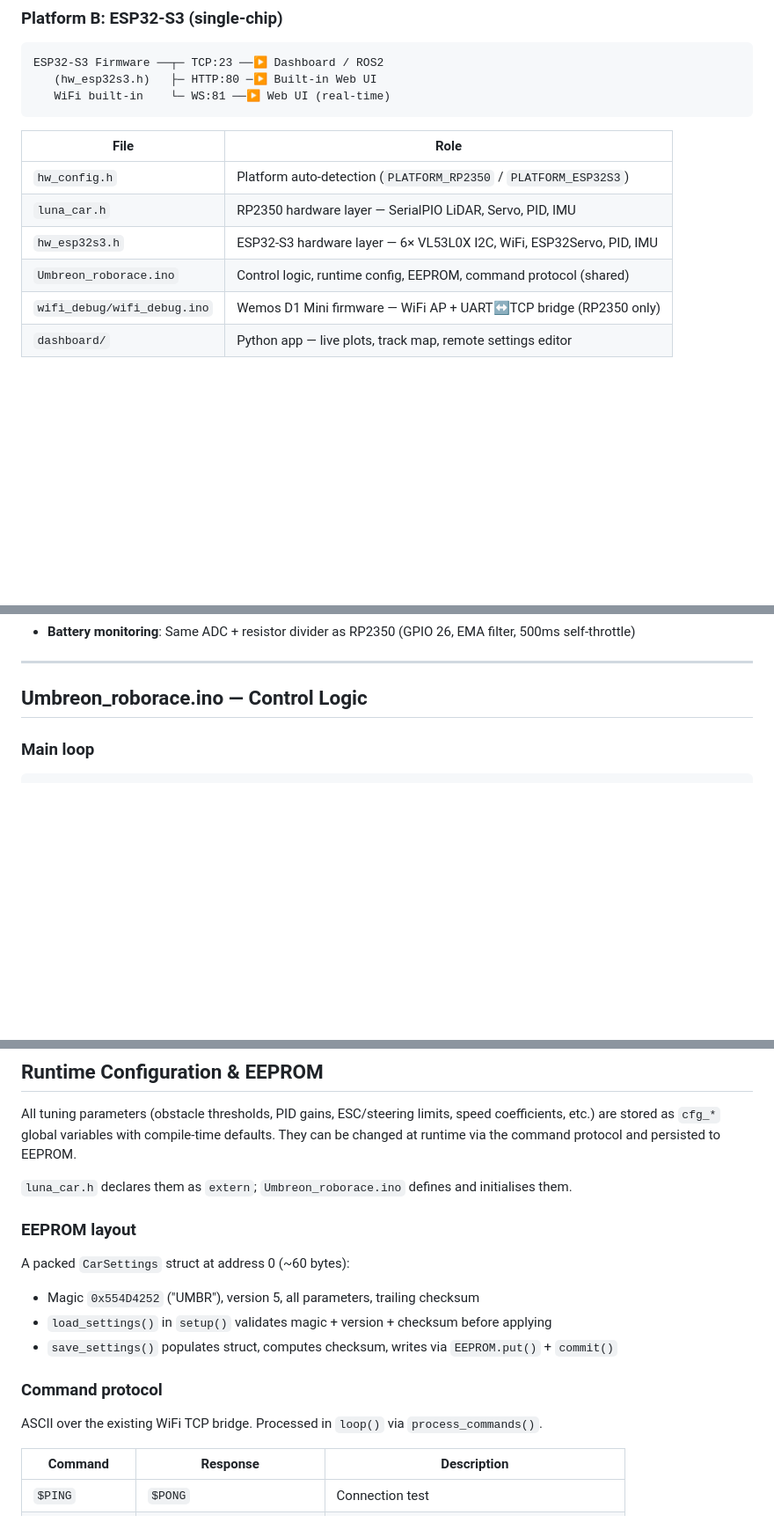
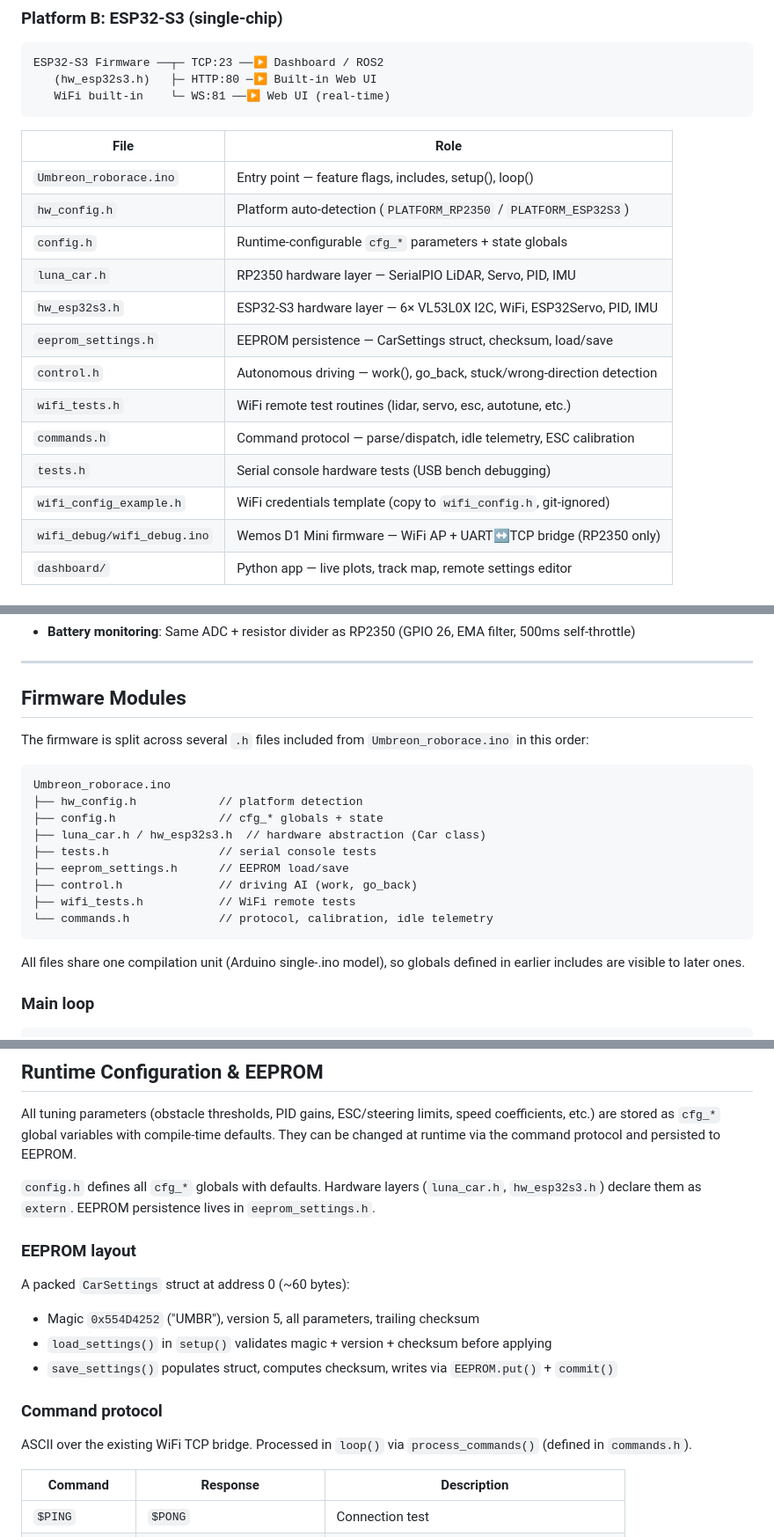
Before and after one commit to MrDaila007/Umbreon_roborace, a Markdown page: docs/architecture.md, 3 parts joined by grey strips. Shown at 88% size. Rendered like a GitHub page; blank space fills up the shorter version.

````diff
--- a/docs/architecture.md
+++ b/docs/architecture.md
@@ -22,10 +22,17 @@ ESP32-S3 Firmware ──┬─ TCP:23 ──▶ Dashboard / ROS2
 
 | File | Role |
 |---|---|
+| `Umbreon_roborace.ino` | Entry point — feature flags, includes, setup(), loop() |
 | `hw_config.h` | Platform auto-detection (`PLATFORM_RP2350` / `PLATFORM_ESP32S3`) |
+| `config.h` | Runtime-configurable `cfg_*` parameters + state globals |
 | `luna_car.h` | RP2350 hardware layer — SerialPIO LiDAR, Servo, PID, IMU |
 | `hw_esp32s3.h` | ESP32-S3 hardware layer — 6× VL53L0X I2C, WiFi, ESP32Servo, PID, IMU |
-| `Umbreon_roborace.ino` | Control logic, runtime config, EEPROM, command protocol (shared) |
+| `eeprom_settings.h` | EEPROM persistence — CarSettings struct, checksum, load/save |
+| `control.h` | Autonomous driving — work(), go_back, stuck/wrong-direction detection |
+| `wifi_tests.h` | WiFi remote test routines (lidar, servo, esc, autotune, etc.) |
+| `commands.h` | Command protocol — parse/dispatch, idle telemetry, ESC calibration |
+| `tests.h` | Serial console hardware tests (USB bench debugging) |
+| `wifi_config_example.h` | WiFi credentials template (copy to `wifi_config.h`, git-ignored) |
 | `wifi_debug/wifi_debug.ino` | Wemos D1 Mini firmware — WiFi AP + UART↔TCP bridge (RP2350 only) |
 | `dashboard/` | Python app — live plots, track map, remote settings editor |
 
@@ -254,7 +261,23 @@ This allows all `telem.print()` calls in `Umbreon_roborace.ino` to work identica
 
 ---
 
-## Umbreon_roborace.ino — Control Logic
+## Firmware Modules
+
+The firmware is split across several `.h` files included from `Umbreon_roborace.ino` in this order:
+
+```
+Umbreon_roborace.ino
+├── hw_config.h            // platform detection
+├── config.h               // cfg_* globals + state
+├── luna_car.h / hw_esp32s3.h  // hardware abstraction (Car class)
+├── tests.h                // serial console tests
+├── eeprom_settings.h      // EEPROM load/save
+├── control.h              // driving AI (work, go_back)
+├── wifi_tests.h           // WiFi remote tests
+└── commands.h             // protocol, calibration, idle telemetry
+```
+
+All files share one compilation unit (Arduino single-.ino model), so globals defined in earlier includes are visible to later ones.
 
 ### Main loop
 
@@ -330,7 +353,7 @@ When triggered:
 
 All tuning parameters (obstacle thresholds, PID gains, ESC/steering limits, speed coefficients, etc.) are stored as `cfg_*` global variables with compile-time defaults. They can be changed at runtime via the command protocol and persisted to EEPROM.
 
-`luna_car.h` declares them as `extern`; `Umbreon_roborace.ino` defines and initialises them.
+`config.h` defines all `cfg_*` globals with defaults. Hardware layers (`luna_car.h`, `hw_esp32s3.h`) declare them as `extern`. EEPROM persistence lives in `eeprom_settings.h`.
 
 ### EEPROM layout
 
@@ -341,7 +364,7 @@ A packed `CarSettings` struct at address 0 (~60 bytes):
 
 ### Command protocol
 
-ASCII over the existing WiFi TCP bridge. Processed in `loop()` via `process_commands()`.
+ASCII over the existing WiFi TCP bridge. Processed in `loop()` via `process_commands()` (defined in `commands.h`).
 
 | Command | Response | Description |
 |---|---|---|
````
Also changed, not shown: other parts of docs/architecture.md (+1 -1 lines), CLAUDE.md (+18 -3 lines).
